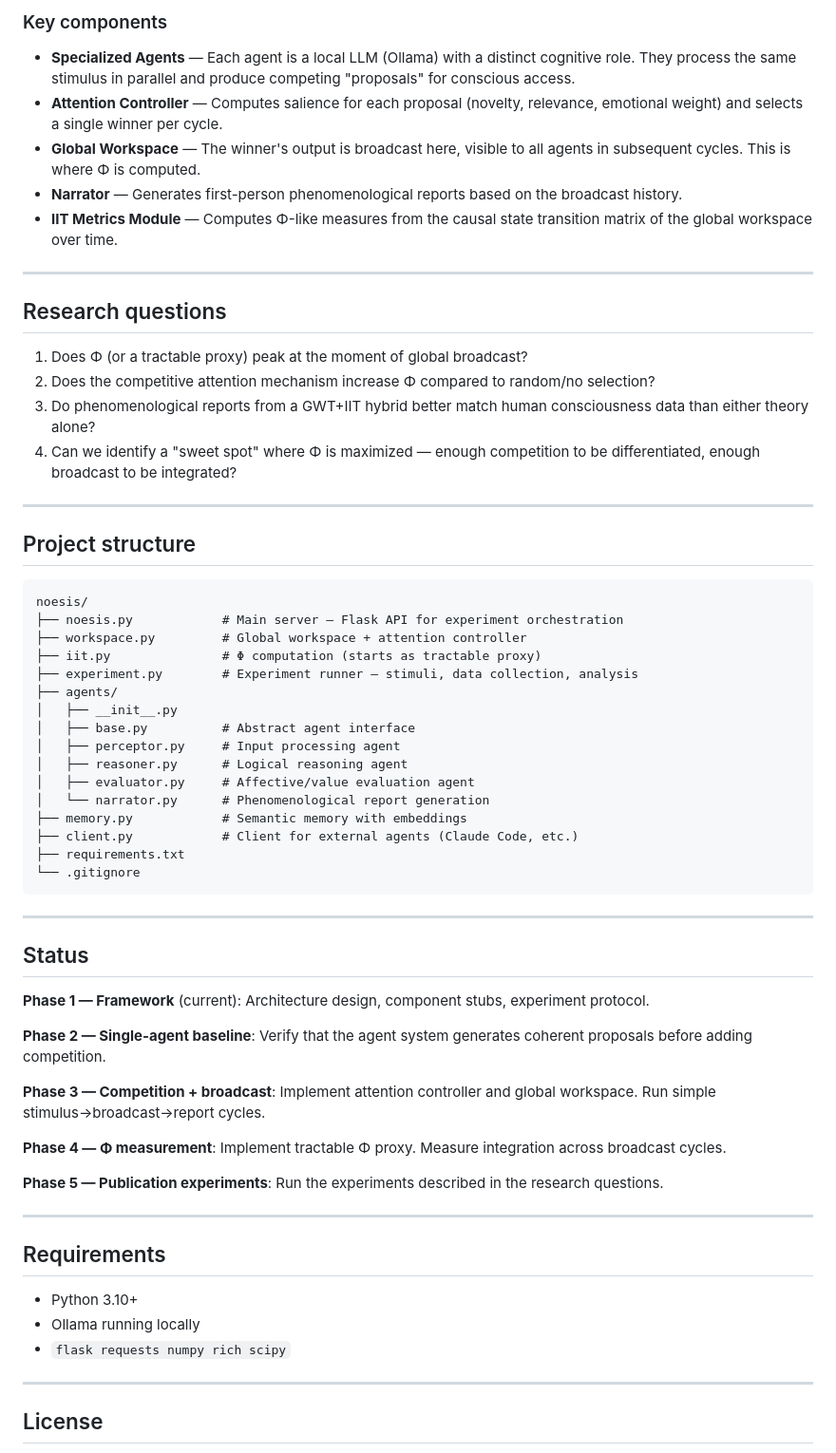
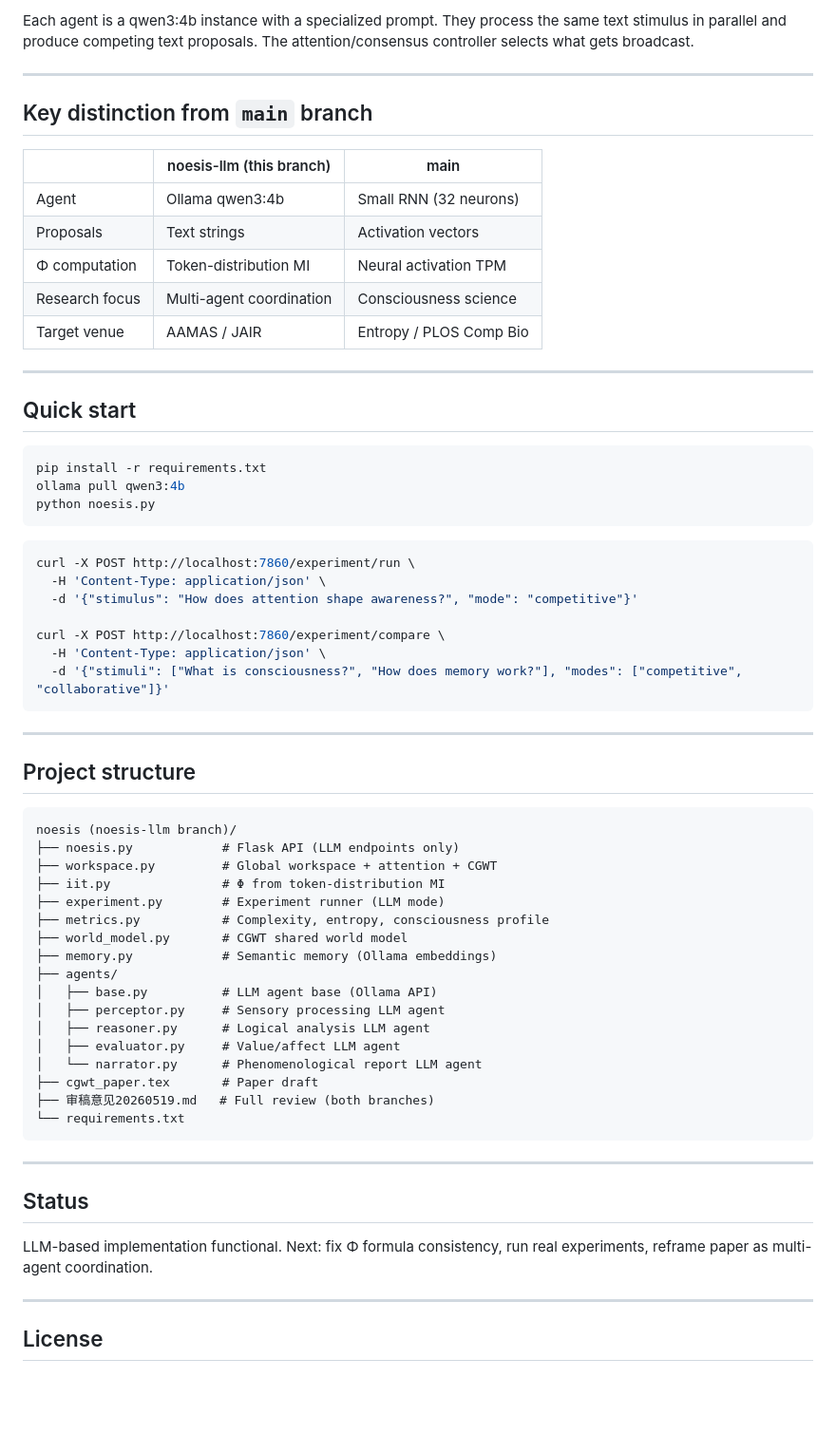
Before and after one commit to guyu-adam/noesis, a Markdown page: README.md, the part around one of its changes. Shown at 95% size. GitHub-like rendering; blank space fills up the shorter version.

Commit message:
docs: noesis-llm README — multi-agent coordination focus, LLM review doc

````diff
--- a/README.md
+++ b/README.md
@@ -61,66 +47,68 @@ Noesis implements this hypothesis as a multi-agent system:
 ```
 
-### Key components
-
-- **Specialized Agents** — Each agent is a local LLM (Ollama) with a distinct cognitive role. They process the same stimulus in parallel and produce competing "proposals" for conscious access.
-- **Attention Controller** — Computes salience for each proposal (novelty, relevance, emotional weight) and selects a single winner per cycle.
-- **Global Workspace** — The winner's output is broadcast here, visible to all agents in subsequent cycles. This is where Φ is computed.
-- **Narrator** — Generates first-person phenomenological reports based on the broadcast history.
-- **IIT Metrics Module** — Computes Φ-like measures from the causal state transition matrix of the global workspace over time.
+Each agent is a qwen3:4b instance with a specialized prompt. They process the same text stimulus in parallel and produce competing text proposals. The attention/consensus controller selects what gets broadcast.
 
 ---
 
-## Research questions
+## Key distinction from `main` branch
 
-1. Does Φ (or a tractable proxy) peak at the moment of global broadcast?
-2. Does the competitive attention mechanism increase Φ compared to random/no selection?
-3. Do phenomenological reports from a GWT+IIT hybrid better match human consciousness data than either theory alone?
-4. Can we identify a "sweet spot" where Φ is maximized — enough competition to be differentiated, enough broadcast to be integrated?
+| | noesis-llm (this branch) | main |
+|---|---|---|
+| Agent | Ollama qwen3:4b | Small RNN (32 neurons) |
+| Proposals | Text strings | Activation vectors |
+| Φ computation | Token-distribution MI | Neural activation TPM |
+| Research focus | Multi-agent coordination | Consciousness science |
+| Target venue | AAMAS / JAIR | Entropy / PLOS Comp Bio |
+
+---
+
+## Quick start
+
+```bash
+pip install -r requirements.txt
+ollama pull qwen3:4b
+python noesis.py
+```
+
+```bash
+curl -X POST http://localhost:7860/experiment/run \
+  -H 'Content-Type: application/json' \
+  -d '{"stimulus": "How does attention shape awareness?", "mode": "competitive"}'
+
+curl -X POST http://localhost:7860/experiment/compare \
+  -H 'Content-Type: application/json' \
+  -d '{"stimuli": ["What is consciousness?", "How does memory work?"], "modes": ["competitive", "collaborative"]}'
+```
 
 ---
 
 ## Project structure
 
 ```
-noesis/
-├── noesis.py            # Main server — Flask API for experiment orchestration
-├── workspace.py         # Global workspace + attention controller
-├── iit.py               # Φ computation (starts as tractable proxy)
-├── experiment.py        # Experiment runner — stimuli, data collection, analysis
+noesis (noesis-llm branch)/
+├── noesis.py            # Flask API (LLM endpoints only)
+├── workspace.py         # Global workspace + attention + CGWT
+├── iit.py               # Φ from token-distribution MI
+├── experiment.py        # Experiment runner (LLM mode)
+├── metrics.py           # Complexity, entropy, consciousness profile
+├── world_model.py       # CGWT shared world model
+├── memory.py            # Semantic memory (Ollama embeddings)
 ├── agents/
-│   ├── __init__.py
-│   ├── base.py          # Abstract agent interface
-│   ├── perceptor.py     # Input processing agent
-│   ├── reasoner.py      # Logical reasoning agent
-│   ├── evaluator.py     # Affective/value evaluation agent
-│   └── narrator.py      # Phenomenological report generation
-├── memory.py            # Semantic memory with embeddings
-├── client.py            # Client for external agents (Claude Code, etc.)
-├── requirements.txt
-└── .gitignore
+│   ├── base.py          # LLM agent base (Ollama API)
+│   ├── perceptor.py     # Sensory processing LLM agent
+│   ├── reasoner.py      # Logical analysis LLM agent
+│   ├── evaluator.py     # Value/affect LLM agent
+│   └── narrator.py      # Phenomenological report LLM agent
+├── cgwt_paper.tex       # Paper draft
+├── 审稿意见20260519.md   # Full review (both branches)
+└── requirements.txt
 ```
 
 ---
 
 ## Status
 
-**Phase 1 — Framework** (current): Architecture design, component stubs, experiment protocol.
-
-**Phase 2 — Single-agent baseline**: Verify that the agent system generates coherent proposals before adding competition.
-
-**Phase 3 — Competition + broadcast**: Implement attention controller and global workspace. Run simple stimulus→broadcast→report cycles.
-
-**Phase 4 — Φ measurement**: Implement tractable Φ proxy. Measure integration across broadcast cycles.
-
-**Phase 5 — Publication experiments**: Run the experiments described in the research questions.
-
----
-
-## Requirements
-
-- Python 3.10+
-- Ollama running locally
-- `flask requests numpy rich scipy`
+LLM-based implementation functional. Next: fix Φ formula consistency, run real experiments, reframe paper as multi-agent coordination.
 
 ---
 
````
Also changed, not shown: other parts of README.md (+19 -33 lines), 审稿意见-LLM-20260519.md (added, +103 -0 lines).
